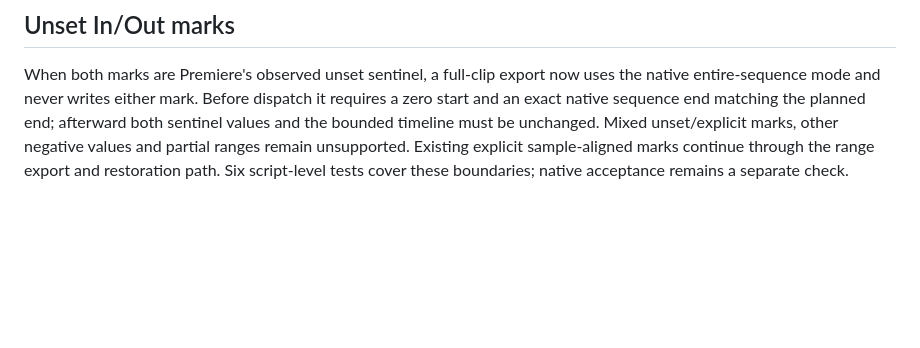
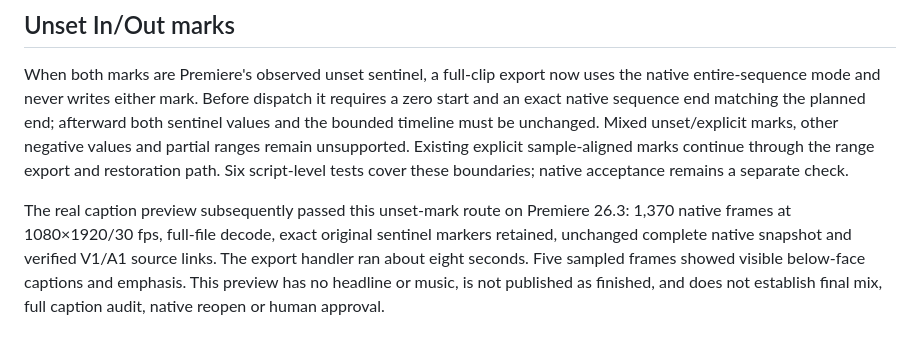
Before and after one commit to maddexritter-rgb/acq-edit, a Markdown page: docs/PREMIERE_RENDER.md, the part around the change. Drawn GitHub-style; blank space fills up the shorter version.

Commit message:
Record real Premiere caption export evidence and remaining finishing gates

```diff
--- a/docs/PREMIERE_RENDER.md
+++ b/docs/PREMIERE_RENDER.md
@@ -101,3 +101,5 @@ Four native-script fixture tests cover Graphics exclusion, unchanged strict defa
 ## Unset In/Out marks
 
 When both marks are Premiere's observed unset sentinel, a full-clip export now uses the native entire-sequence mode and never writes either mark. Before dispatch it requires a zero start and an exact native sequence end matching the planned end; afterward both sentinel values and the bounded timeline must be unchanged. Mixed unset/explicit marks, other negative values and partial ranges remain unsupported. Existing explicit sample-aligned marks continue through the range export and restoration path. Six script-level tests cover these boundaries; native acceptance remains a separate check.
+
+The real caption preview subsequently passed this unset-mark route on Premiere 26.3: 1,370 native frames at 1080×1920/30 fps, full-file decode, exact original sentinel markers retained, unchanged complete native snapshot and verified V1/A1 source links. The export handler ran about eight seconds. Five sampled frames showed visible below-face captions and emphasis. This preview has no headline or music, is not published as finished, and does not establish final mix, full caption audit, native reopen or human approval.
```
Also changed, not shown: docs/STATUS.md (+2 -0 lines).
